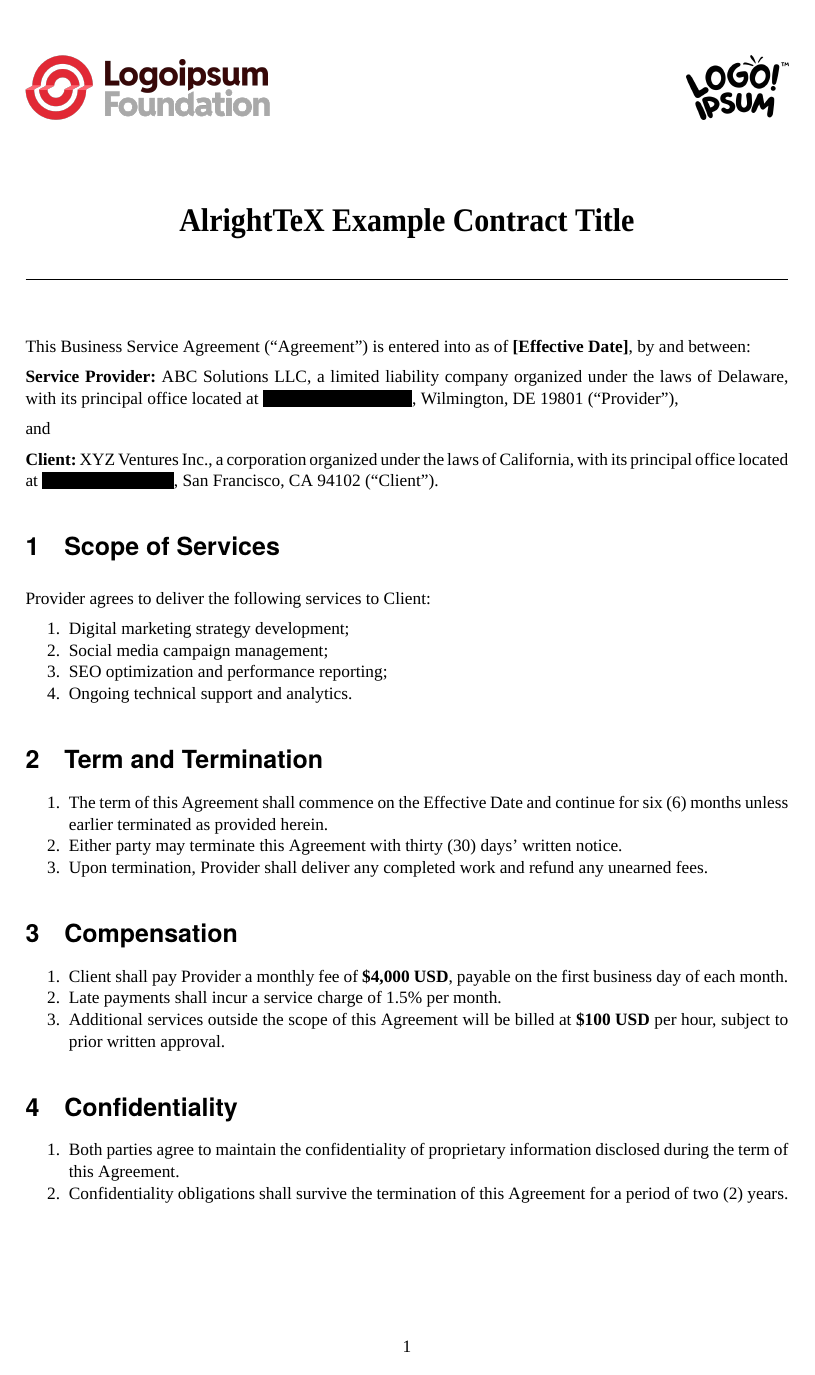
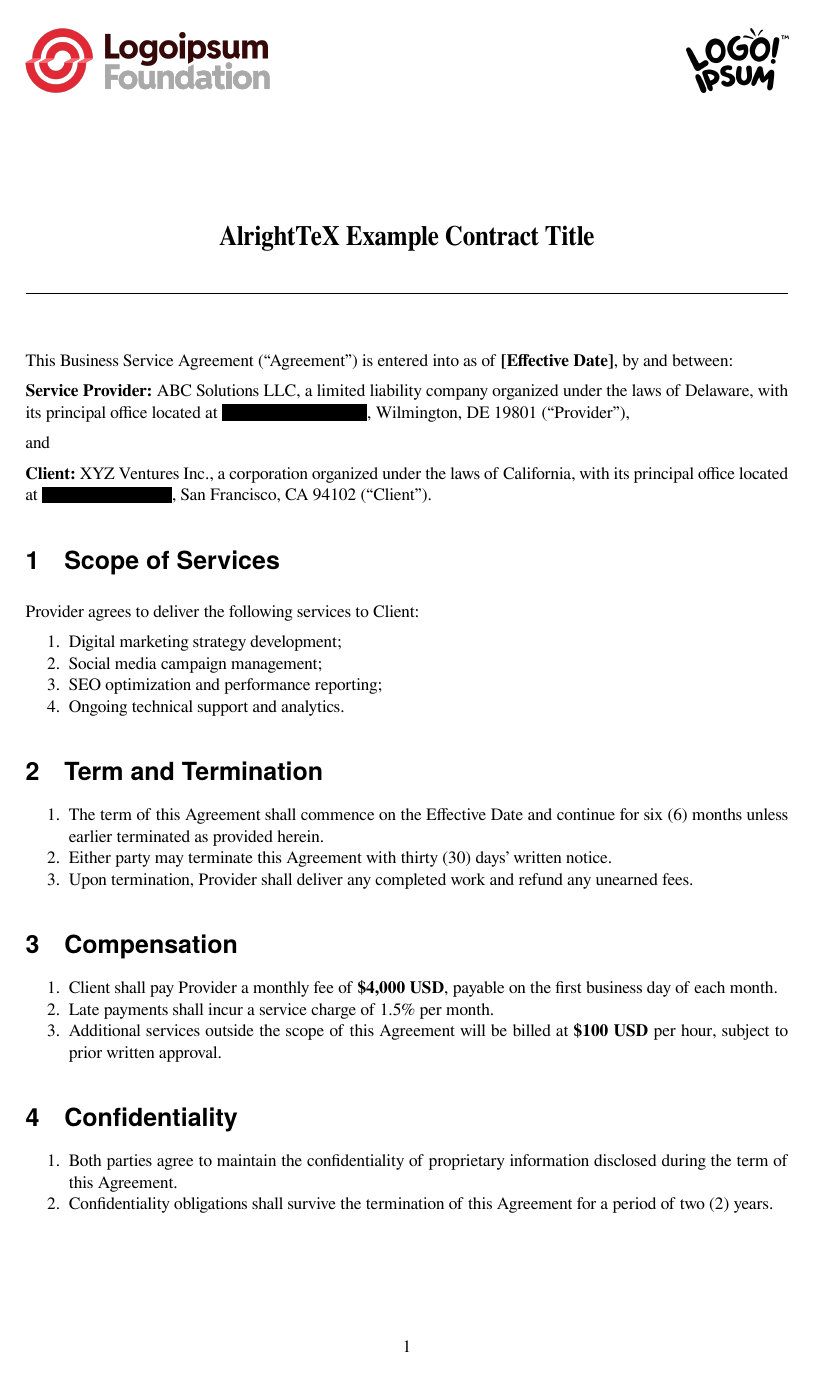
Before and after one commit to neruthes/alrighttex, a LaTeX problem sheet (examples/example-contract.tex, which reads latexlib/contract.H.tex): page 1 of 2. Compiled offline with XeLaTeX; a missing font is replaced by an installed copy or a similar font.

Commit message:
Regular update '2025-05-19T20:17:12+00:00'

```diff
--- a/latexlib/contract.H.tex
+++ b/latexlib/contract.H.tex
@@ -7,8 +7,8 @@
 \allsectionsfont{\sffamily}
 
 
-\setmainfont{Times New Roman}
-\setromanfont{Times New Roman}
+\setmainfont{FreeSerif}
+\setromanfont{FreeSerif}
 \setsansfont{TeX Gyre Heros}
 % \setmonofont{JetBrains Mono NL}
 
@@ -28,11 +28,13 @@
 
 
 \newcommand{\implmaketitle}[3]{
-    \begin{center}%
-        \scalebox{1}[1.1]{%
-            \LARGE\bfseries\strut#1%
+    \scalebox{1}[1.12]{%
+        \parbox{\linewidth}{%
+            \begin{center}%
+                \Large\bfseries\strut#1%
+            \end{center}%
         }%
-    \end{center}%
+    }%
     \vskip 10pt
     \hrule\vskip 30pt
 }
@@ -40,10 +42,10 @@
 \makeatletter
 \newcommand{\toparea@content}[0]{}
 \newcommand{\toparea}[1]{%
-    \renewcommand{\toparea@content}[0]{#1}%
+    \renewcommand{\toparea@content}[0]{\sffamily#1}%
 }
 \AddToShipoutPictureBG{
-    \put(\Gm@lmargin,270mm){\parbox{\textwidth}{\toparea@content}}
+    \put(\Gm@lmargin,270mm){\parbox[t][35mm][t]{\textwidth}{\toparea@content}}
 }
 \renewcommand{\maketitle}[0]{%
     \implmaketitle{\@title}{\@author}{\@date}%
```
